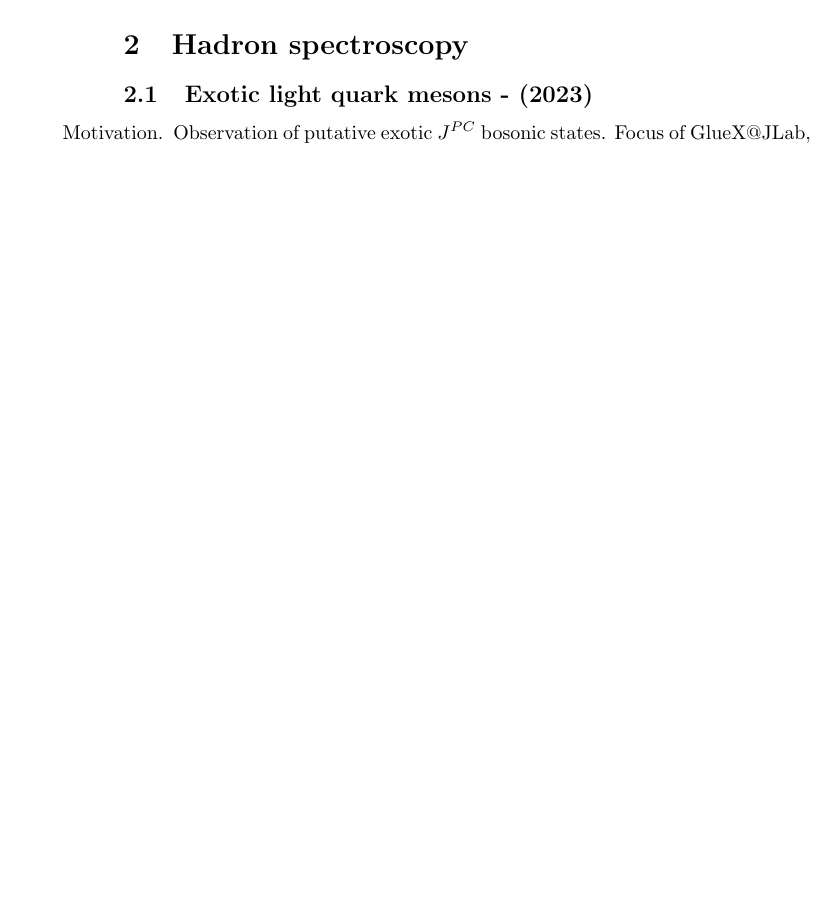
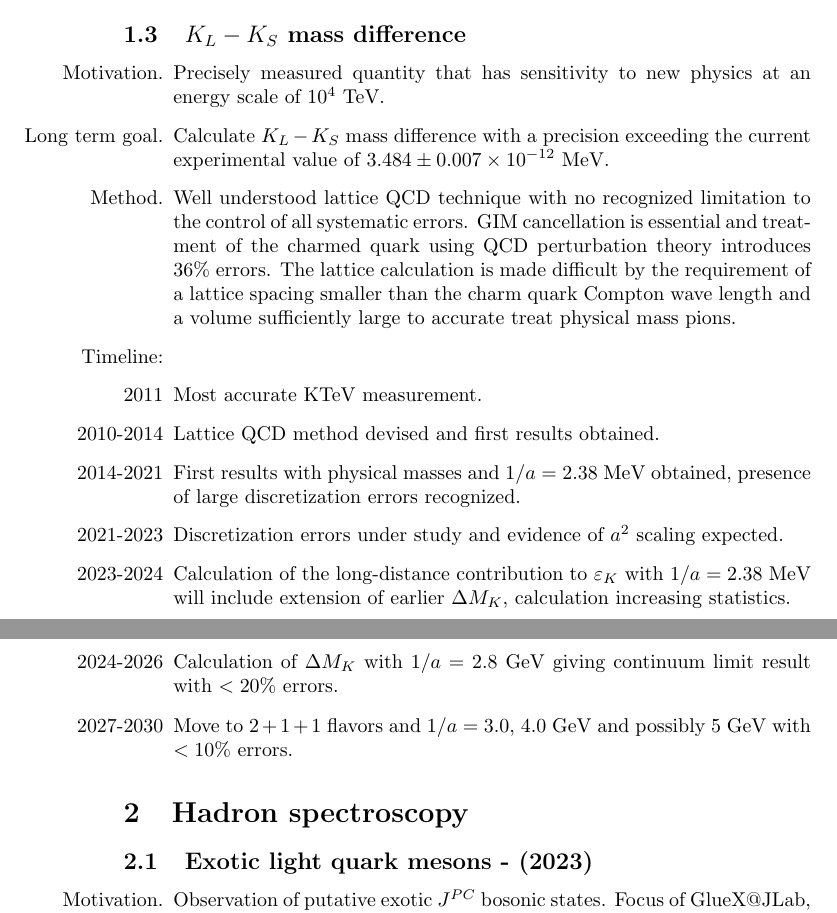
Before and after one commit to grokqcd/USQCD-theory-and-experimental-time-lines, a LaTeX document (main.tex): part of page 3 of 4 before the commit and two parts of pages 3 and 4 of 5 after it, the two joined at a grey line, cut at the place of the change, the shorter picture padded with empty space. Compiled offline with pdfLaTeX.

Commit message:
Added K_L-K_S mass difference.

```diff
--- a/main.tex
+++ b/main.tex
@@ -50,6 +50,37 @@
     \item[??] Belle II
     \item[??] LHCb
     \item[??] BES III
+%\end{itemize}
+\end{itemize}
+
+
+\subsection{$K_L - K_S$ mass difference}
+\begin{itemize}
+    \item[Motivation.] Precisely measured quantity that has sensitivity to new physics at an energy scale of $10^4$ TeV.
+    \item[Long term goal.] Calculate $K_L - K_S$ mass difference with
+      a precision exceeding the current experimental value of $3.484
+      \pm 0.007 \times  10^{-12}$ MeV.
+    \item[Method.] Well understood lattice QCD technique with no
+      recognized limitation to the control of all systematic
+      errors. GIM cancellation is essential and treatment of the
+      charmed quark using QCD perturbation theory introduces 36\%
+      errors. The lattice calculation is made diﬀicult by the
+      requirement of a lattice spacing smaller than the charm quark
+      Compton wave length and a volume suﬀiciently large to accurate
+      treat physical mass pions.
+\item[Timeline:]
+%\begin{itemize}
+    \item[2011] Most accurate KTeV measurement.
+    \item[2010-2014] Lattice QCD method devised and first results obtained.
+    \item[2014-2021] First results with physical masses and $1/a = 2.38$ MeV obtained, presence of large discretization errors recognized.
+    \item[2021-2023] Discretization errors under study and evidence of $a^2$ scaling expected.
+    \item[2023-2024] Calculation of the long-distance contribution to
+      $\varepsilon_K$ with $1/a = 2.38$ MeV will include extension of
+      earlier $\Delta M_K$, calculation increasing statistics.
+    \item[2024-2026] Calculation of $\Delta M_K$ with $1/a = 2.8$ GeV
+      giving continuum limit result with $< 20$\% errors.
+    \item[2027-2030] Move to $2+1+1$ flavors and $1/a = 3.0$, $4.0$
+      GeV and possibly 5 GeV with $<10$\% errors.
 %\end{itemize}
 \end{itemize}
 
```
